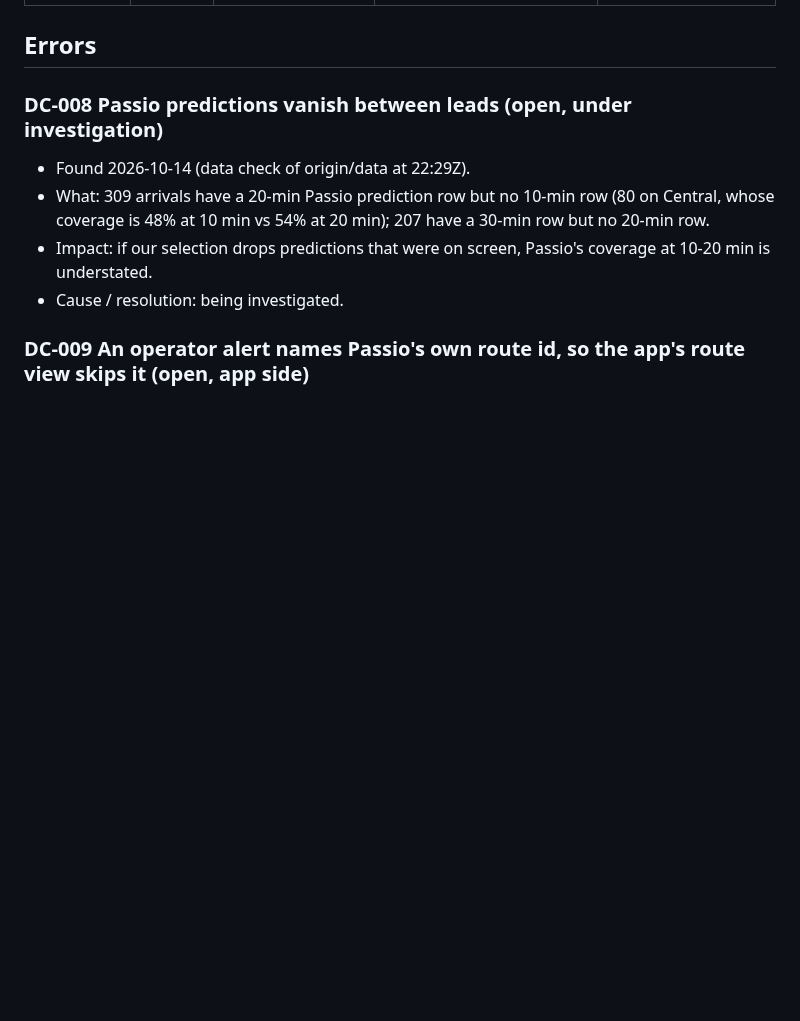
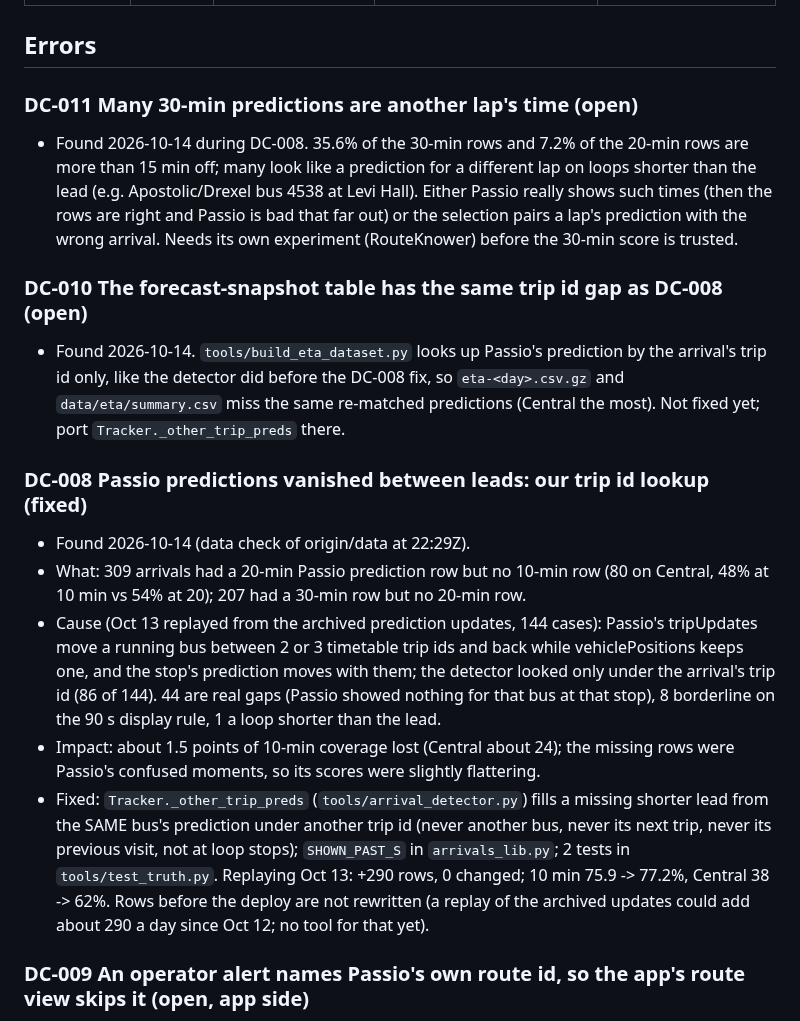
Before and after one commit to blobberus/straight-bussing, a Markdown page: docs/DATA-COLLECTION-LOG.md, the part around one of its changes. Rendered like a GitHub page; blank space fills up the shorter version.

Commit message:
Predictions: take the same bus's prediction under a re-matched trip id (DC-008); log DC-010, DC-011
Passio's tripUpdates move a running bus between timetable trip ids while vehiclePositions keeps one;
the detector looked only under the arrival's trip id, so shorter leads went missing (Central 10-min
coverage 38% -> 62% replaying Oct 13). Merged from pred-gaps.

Co-Authored-By: Claude Opus 5.5 <noreply@anthropic.com>

```diff
--- a/docs/DATA-COLLECTION-LOG.md
+++ b/docs/DATA-COLLECTION-LOG.md
@@ -17,12 +17,33 @@ Impact says which rows are wrong or missing and whether old rows can be repaired
 
 ## Errors
 
-### DC-008 Passio predictions vanish between leads (open, under investigation)
+### DC-011 Many 30-min predictions are another lap's time (open)
+- Found 2026-10-14 during DC-008. 35.6% of the 30-min rows and 7.2% of the 20-min rows are more than 15 min off;
+  many look like a prediction for a different lap on loops shorter than the lead (e.g. Apostolic/Drexel bus 4538
+  at Levi Hall). Either Passio really shows such times (then the rows are right and Passio is bad that far out)
+  or the selection pairs a lap's prediction with the wrong arrival. Needs its own experiment (RouteKnower) before
+  the 30-min score is trusted.
+
+### DC-010 The forecast-snapshot table has the same trip id gap as DC-008 (open)
+- Found 2026-10-14. `tools/build_eta_dataset.py` looks up Passio's prediction by the arrival's trip id only, like
+  the detector did before the DC-008 fix, so `eta-<day>.csv.gz` and `data/eta/summary.csv` miss the same
+  re-matched predictions (Central the most). Not fixed yet; port `Tracker._other_trip_preds` there.
+
+### DC-008 Passio predictions vanished between leads: our trip id lookup (fixed)
 - Found 2026-10-14 (data check of origin/data at 22:29Z).
-- What: 309 arrivals have a 20-min Passio prediction row but no 10-min row (80 on Central, whose coverage is 48% at
-  10 min vs 54% at 20 min); 207 have a 30-min row but no 20-min row.
-- Impact: if our selection drops predictions that were on screen, Passio's coverage at 10-20 min is understated.
-- Cause / resolution: being investigated.
+- What: 309 arrivals had a 20-min Passio prediction row but no 10-min row (80 on Central, 48% at 10 min vs 54% at
+  20); 207 had a 30-min row but no 20-min row.
+- Cause (Oct 13 replayed from the archived prediction updates, 144 cases): Passio's tripUpdates move a running bus
+  between 2 or 3 timetable trip ids and back while vehiclePositions keeps one, and the stop's prediction moves
+  with them; the detector looked only under the arrival's trip id (86 of 144). 44 are real gaps (Passio showed
+  nothing for that bus at that stop), 8 borderline on the 90 s display rule, 1 a loop shorter than the lead.
+- Impact: about 1.5 points of 10-min coverage lost (Central about 24); the missing rows were Passio's confused
+  moments, so its scores were slightly flattering.
+- Fixed: `Tracker._other_trip_preds` (`tools/arrival_detector.py`) fills a missing shorter lead from the SAME bus's
+  prediction under another trip id (never another bus, never its next trip, never its previous visit, not at loop
+  stops); `SHOWN_PAST_S` in `arrivals_lib.py`; 2 tests in `tools/test_truth.py`. Replaying Oct 13: +290 rows, 0
+  changed; 10 min 75.9 -> 77.2%, Central 38 -> 62%. Rows before the deploy are not rewritten (a replay of the
+  archived updates could add about 290 a day since Oct 12; no tool for that yet).
 
 ### DC-009 An operator alert names Passio's own route id, so the app's route view skips it (open, app side)
 - Found 2026-10-14 while adding DC-007. The live North alert ("The North route will run every 30 minutes...")
```
Also changed, not shown: other parts of docs/DATA-COLLECTION-LOG.md (+1 -1 lines).
